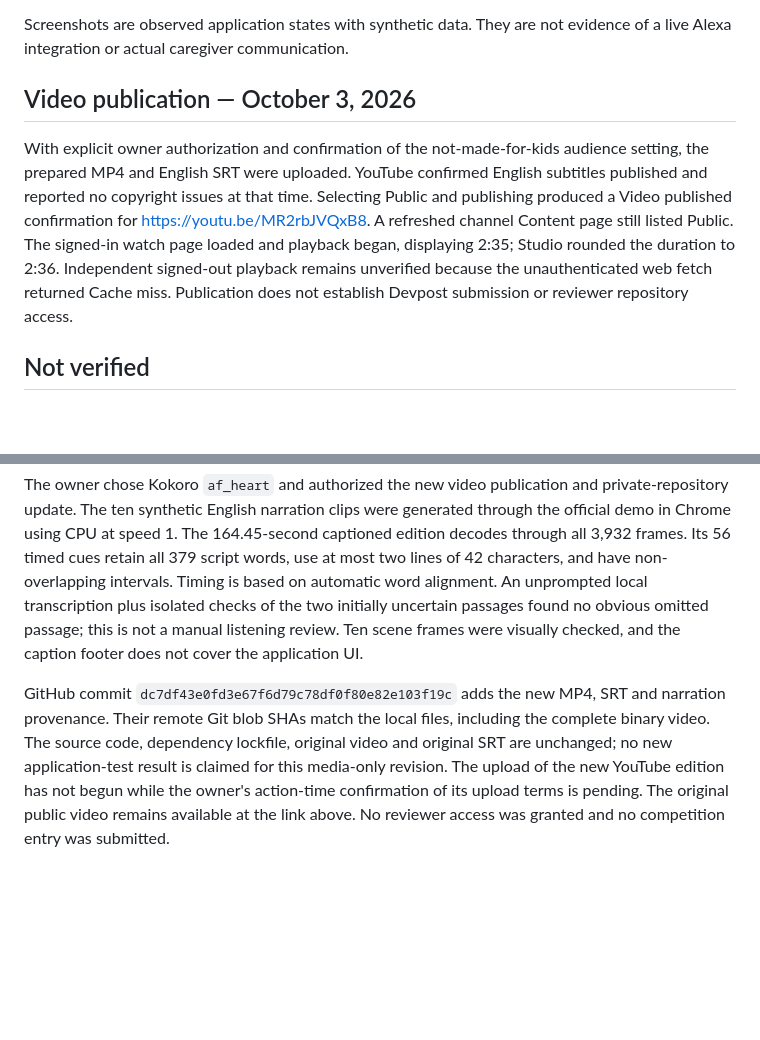
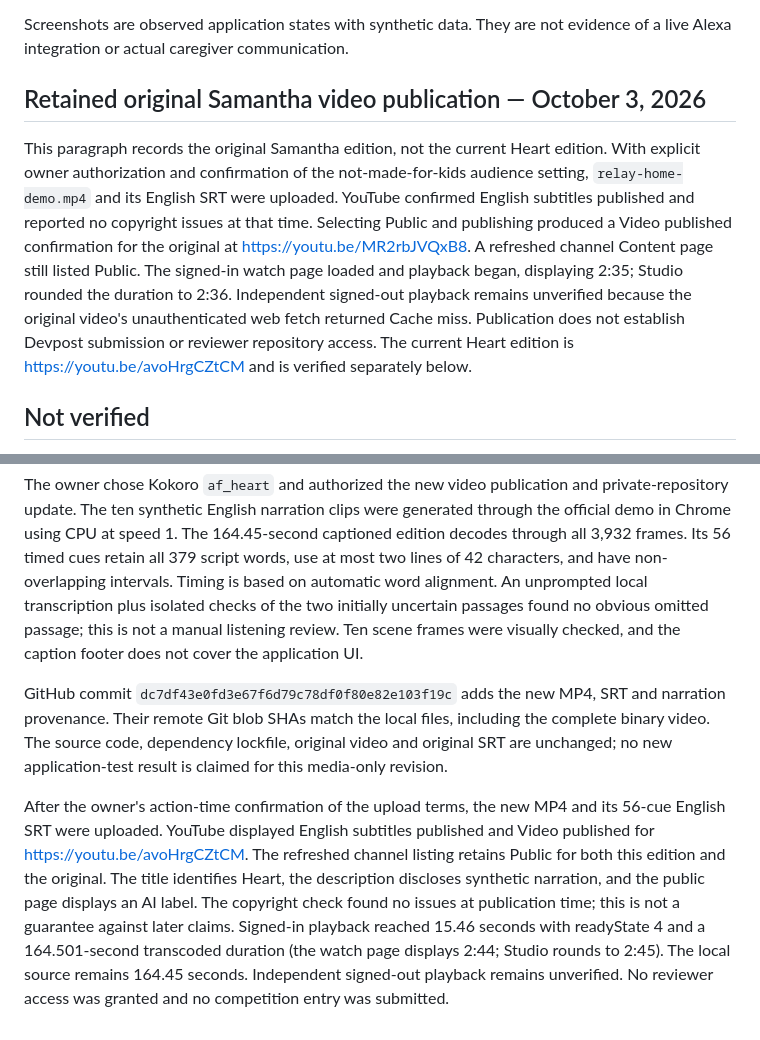
Before and after one commit to yy5652-hash/relay-home, a Markdown page: docs/validation.md, 2 parts joined by grey strips. Rendered like a GitHub page; blank space fills up the shorter version.

Commit message:
Distinguish original Samantha history from published Heart verification

```diff
--- a/docs/validation.md
+++ b/docs/validation.md
@@ -49,9 +49,9 @@ Coverage includes:
 
 Screenshots are observed application states with synthetic data. They are not evidence of a live Alexa integration or actual caregiver communication.
 
-## Video publication — October 3, 2026
+## Retained original Samantha video publication — October 3, 2026
 
-With explicit owner authorization and confirmation of the not-made-for-kids audience setting, the prepared MP4 and English SRT were uploaded. YouTube confirmed English subtitles published and reported no copyright issues at that time. Selecting Public and publishing produced a Video published confirmation for https://youtu.be/MR2rbJVQxB8. A refreshed channel Content page still listed Public. The signed-in watch page loaded and playback began, displaying 2:35; Studio rounded the duration to 2:36. Independent signed-out playback remains unverified because the unauthenticated web fetch returned Cache miss. Publication does not establish Devpost submission or reviewer repository access.
+This paragraph records the original Samantha edition, not the current Heart edition. With explicit owner authorization and confirmation of the not-made-for-kids audience setting, `relay-home-demo.mp4` and its English SRT were uploaded. YouTube confirmed English subtitles published and reported no copyright issues at that time. Selecting Public and publishing produced a Video published confirmation for the original at https://youtu.be/MR2rbJVQxB8. A refreshed channel Content page still listed Public. The signed-in watch page loaded and playback began, displaying 2:35; Studio rounded the duration to 2:36. Independent signed-out playback remains unverified because the original video's unauthenticated web fetch returned Cache miss. Publication does not establish Devpost submission or reviewer repository access. The current Heart edition is https://youtu.be/avoHrgCZtCM and is verified separately below.
 
 ## Not verified
 
@@ -61,4 +61,6 @@ External deployment, live accounts/connectors, real households, assistive-techno
 
 The owner chose Kokoro `af_heart` and authorized the new video publication and private-repository update. The ten synthetic English narration clips were generated through the official demo in Chrome using CPU at speed 1. The 164.45-second captioned edition decodes through all 3,932 frames. Its 56 timed cues retain all 379 script words, use at most two lines of 42 characters, and have non-overlapping intervals. Timing is based on automatic word alignment. An unprompted local transcription plus isolated checks of the two initially uncertain passages found no obvious omitted passage; this is not a manual listening review. Ten scene frames were visually checked, and the caption footer does not cover the application UI.
 
-GitHub commit `dc7df43e0fd3e67f6d79c78df0f80e82e103f19c` adds the new MP4, SRT and narration provenance. Their remote Git blob SHAs match the local files, including the complete binary video. The source code, dependency lockfile, original video and original SRT are unchanged; no new application-test result is claimed for this media-only revision. The upload of the new YouTube edition has not begun while the owner's action-time confirmation of its upload terms is pending. The original public video remains available at the link above. No reviewer access was granted and no competition entry was submitted.
+GitHub commit `dc7df43e0fd3e67f6d79c78df0f80e82e103f19c` adds the new MP4, SRT and narration provenance. Their remote Git blob SHAs match the local files, including the complete binary video. The source code, dependency lockfile, original video and original SRT are unchanged; no new application-test result is claimed for this media-only revision.
+
+After the owner's action-time confirmation of the upload terms, the new MP4 and its 56-cue English SRT were uploaded. YouTube displayed English subtitles published and Video published for https://youtu.be/avoHrgCZtCM. The refreshed channel listing retains Public for both this edition and the original. The title identifies Heart, the description discloses synthetic narration, and the public page displays an AI label. The copyright check found no issues at publication time; this is not a guarantee against later claims. Signed-in playback reached 15.46 seconds with readyState 4 and a 164.501-second transcoded duration (the watch page displays 2:44; Studio rounds to 2:45). The local source remains 164.45 seconds. Independent signed-out playback remains unverified. No reviewer access was granted and no competition entry was submitted.
```
